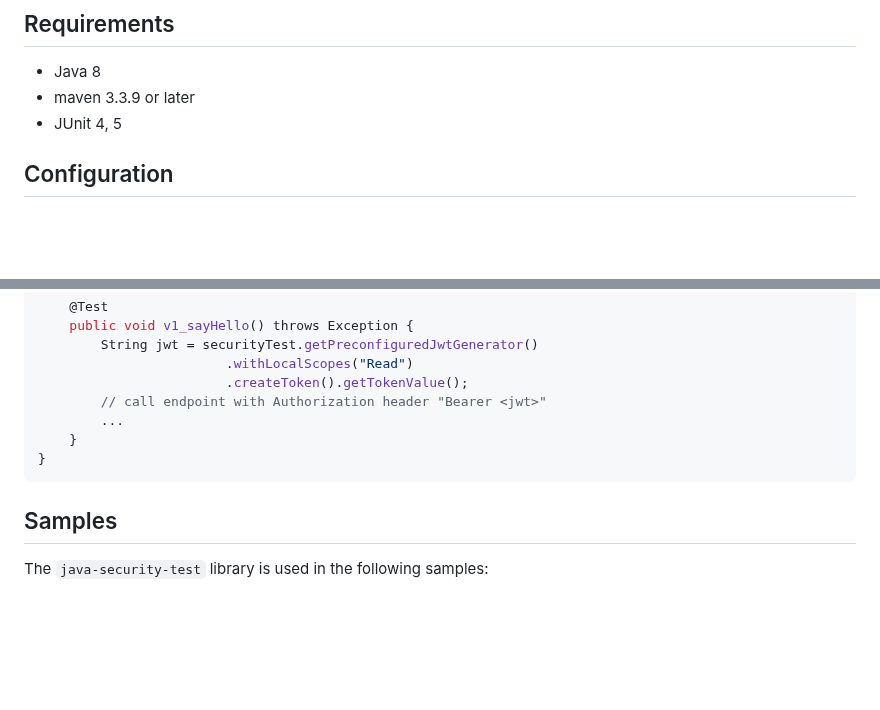
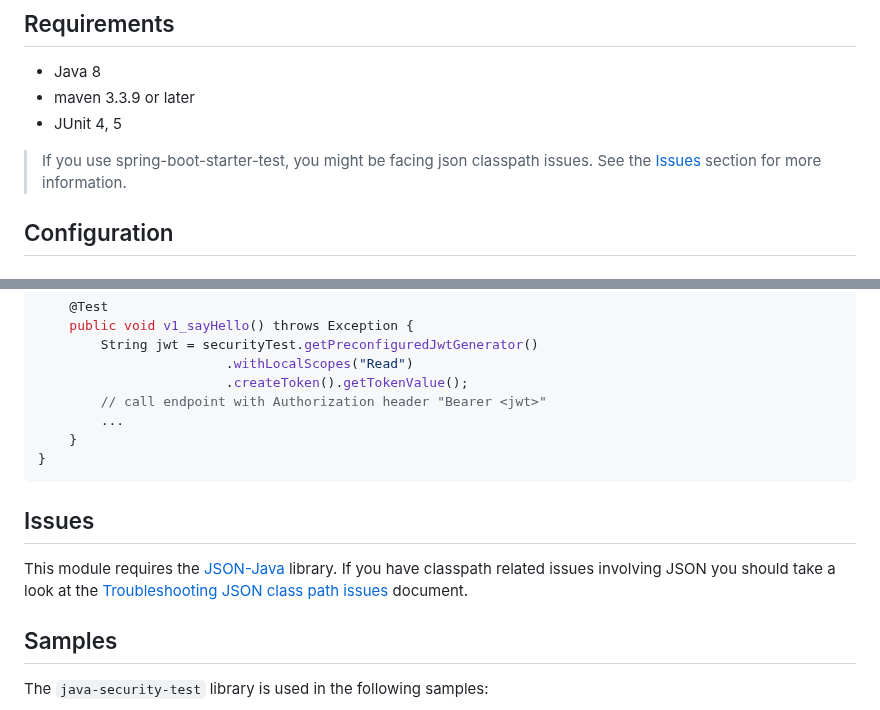
Before and after one commit to SAP/cloud-security-services-integration-library, a Markdown page: java-security-test/README.md, 2 parts joined by grey strips. Rendered like a GitHub page; blank space fills up the shorter version.

Commit message:
Added troubleshooting document for json classpath issues

````diff
--- a/java-security-test/README.md
+++ b/java-security-test/README.md
@@ -11,6 +11,9 @@ It includes for example a `JwtGenerator` that generates JSON Web Tokens (JWT) th
 - Java 8
 - maven 3.3.9 or later
 - JUnit 4, 5
+
+> If you use spring-boot-starter-test, you might be facing json classpath issues. See the [Issues](#Issues)
+> section for more information.
 
 ## Configuration
 
@@ -128,6 +131,12 @@ public class HelloJavaTest {
 }
 ```
 
+## Issues
+
+This module requires the [JSON-Java](https://github.com/stleary/JSON-java) library.
+If you have classpath related  issues involving JSON you should take a look at the
+[Troubleshooting JSON class path issues](/docs/Troubleshooting_JsonClasspathIssues.md) document.
+
 ## Samples
 The `java-security-test` library is used in the following samples:
 - [java-security-usage](/samples/java-security-usage)
````
Also changed, not shown: README.md (+1 -1 lines), docs/Troubleshooting_JsonClasspathIssues.md (added, +52 -0 lines), token-client/README.md (+6 -0 lines), docs/oauth.png (renamed from images/oauth.png), 3 other files.
